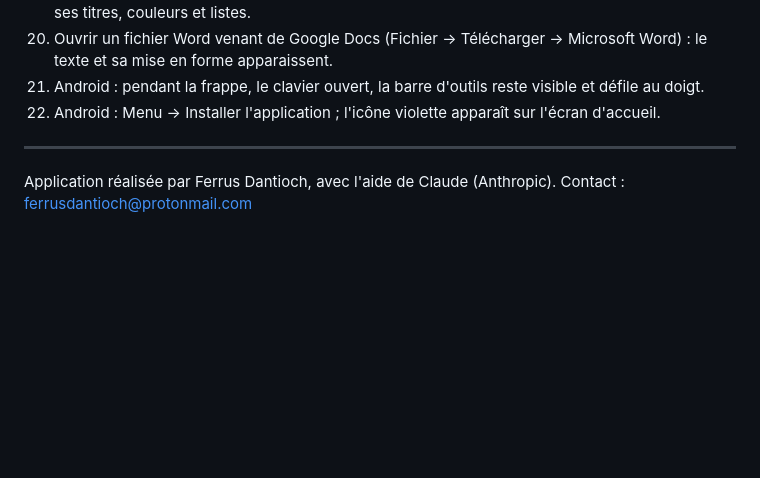
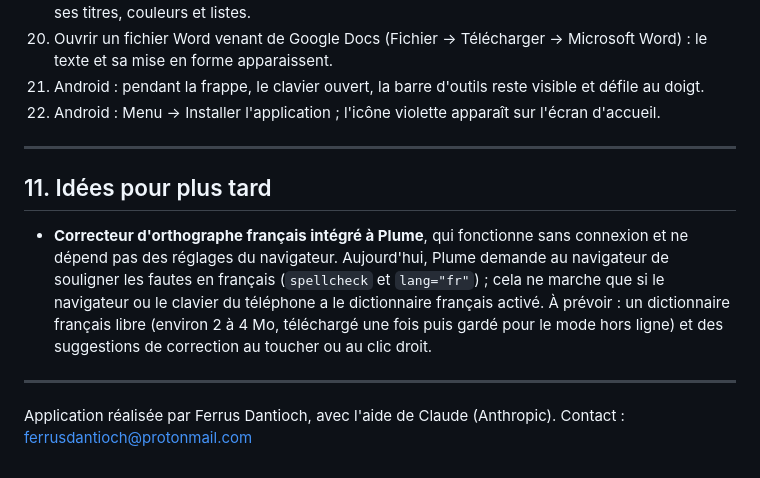
Before and after one commit to FerrusDantioch/Plume, a Markdown page: README.md, the part around the change. Drawn GitHub-style; blank space fills up the shorter version.

Commit message:
README : idée pour plus tard, correcteur d'orthographe français intégré
Co-Authored-By: Claude Opus 5.5 <noreply@anthropic.com>
Claude-Session: https://claude.ai/code/session_013rW39wu9crArbyXxF457YK

```diff
--- a/README.md
+++ b/README.md
@@ -368,5 +368,17 @@ L'analyse du PDF demande aussi Python 3 avec `pdfplumber` et `pypdfium2`
 
 ---
 
+## 11. Idées pour plus tard
+
+- **Correcteur d'orthographe français intégré à Plume**, qui fonctionne sans
+  connexion et ne dépend pas des réglages du navigateur. Aujourd'hui, Plume
+  demande au navigateur de souligner les fautes en français (`spellcheck` et
+  `lang="fr"`) ; cela ne marche que si le navigateur ou le clavier du téléphone
+  a le dictionnaire français activé. À prévoir : un dictionnaire français libre
+  (environ 2 à 4 Mo, téléchargé une fois puis gardé pour le mode hors ligne) et
+  des suggestions de correction au toucher ou au clic droit.
+
+---
+
 Application réalisée par Ferrus Dantioch, avec l'aide de Claude (Anthropic).
 Contact : ferrusdantioch@protonmail.com
```
